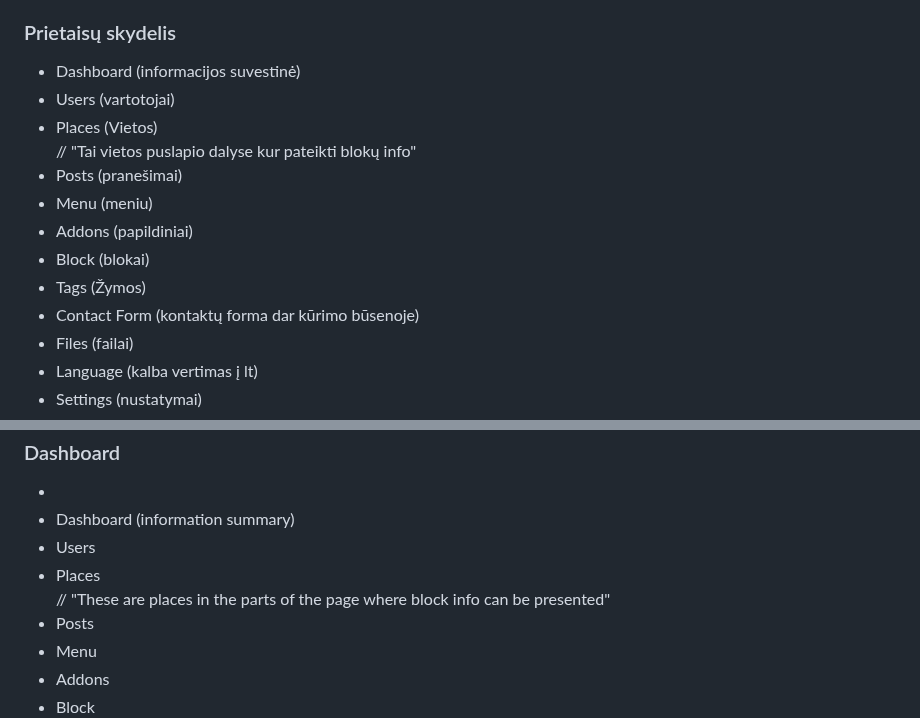
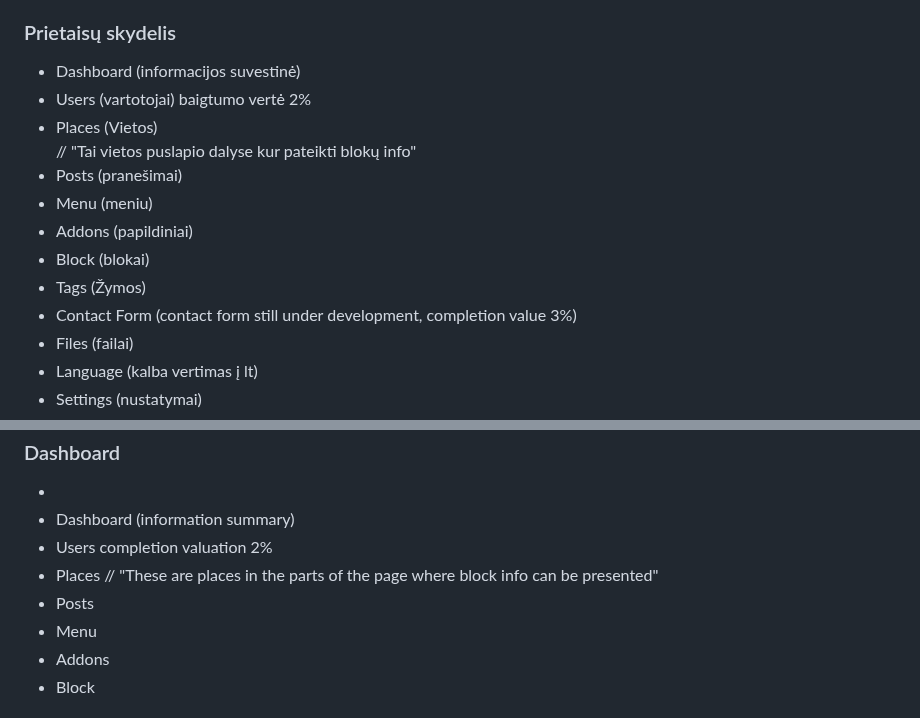
Before and after one commit to flusity/flusity-CMS, a Markdown page: README.md, 2 parts joined by grey strips. GitHub-like rendering.

Commit message:
Update README.md
Signed-off-by: Darius Jakaitis <105962203+gripas@users.noreply.github.com>

```diff
--- a/README.md
+++ b/README.md
@@ -16,14 +16,14 @@
 <h3>Prietaisų skydelis</h3>
 <ul>
 <li>Dashboard (informacijos suvestinė)</li>
-<li>Users (vartotojai)</li>
+<li>Users (vartotojai) baigtumo vertė 2%</li>
 <li>Places (Vietos)</li> // "Tai vietos puslapio dalyse kur pateikti blokų info"
 <li>Posts (pranešimai)</li>
 <li>Menu (meniu)</li>
 <li>Addons (papildiniai)</li>
 <li>Block (blokai)</li>
 <li>Tags (Žymos)</li>
-<li>Contact Form (kontaktų forma dar kūrimo būsenoje)</li>
+<li>Contact Form (contact form still under development, completion value 3%)</li>
 <li>Files (failai)</li>
 <li>Language (kalba vertimas į lt)</li>
 <li>Settings (nustatymai)</li>
@@ -77,8 +77,8 @@ Atsižvelgiant į šiuos elementus ir funkcijas, svetainė yrap patogus ir funkc
   <h3>Dashboard</h3>
 <ul><li>
 <li>Dashboard (information summary)</li>
-<li>Users</li>
-<li>Places</li>// "These are places in the parts of the page where block info can be presented"
+<li>Users completion valuation 2%</li>
+<li>Places // "These are places in the parts of the page where block info can be presented"</li>
 <li>Posts</li>
 <li>Menu</li>
 <li>Addons</li>
```
